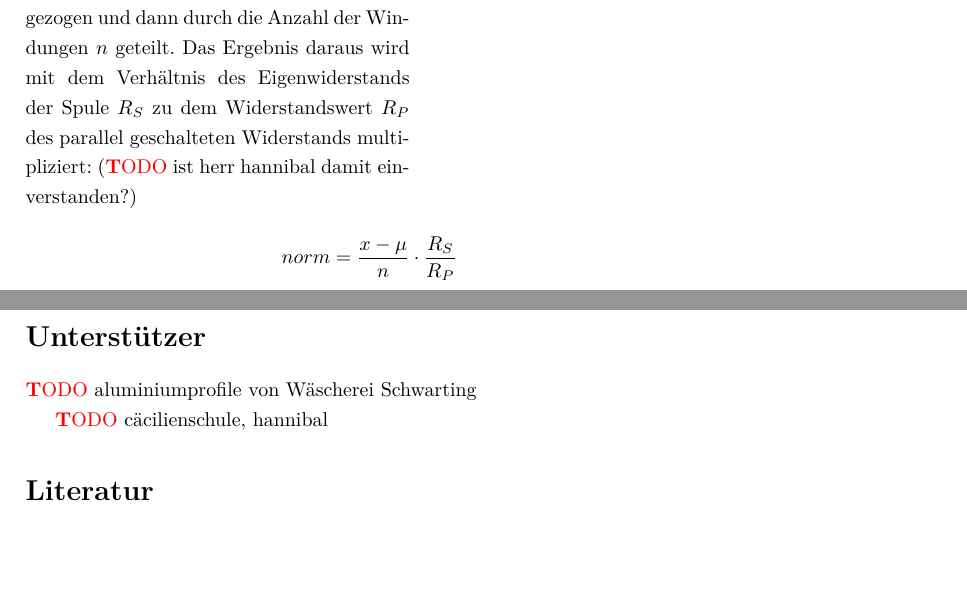
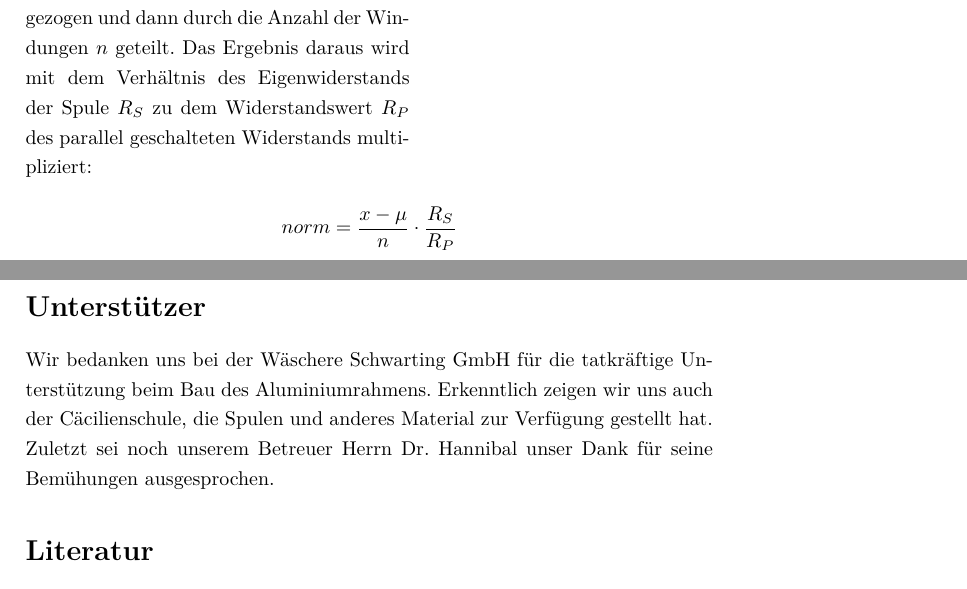
Before and after one commit to tychon/chaospendel-doc, a LaTeX paper (doc-ger/Dokumentation.tex, which reads doc-ger/Modell.tex): two parts of pages 13 and 17 of 17, joined at a grey line, cut so that both start at the same text, the shorter picture padded with empty space. Compiled offline with pdfLaTeX.

Commit message:
doc-ger: danksagungen

```diff
--- a/doc-ger/Dokumentation.tex
+++ b/doc-ger/Dokumentation.tex
@@ -77,9 +77,9 @@ Erst danach haben wir mit der Konstruktion des Modells, das in Abbildung \ref{fi
 \section*{Unterstützer}
 \addcontentsline{toc}{section}{Unterstützer}
 
-\TODO aluminiumprofile von Wäscherei Schwarting
-
-\TODO cäcilienschule, hannibal
+Wir bedanken uns bei der Wäschere Schwarting GmbH für die tatkräftige Unterstützung beim Bau des Aluminiumrahmens.
+Erkenntlich zeigen wir uns auch der Cäcilienschule, die Spulen und anderes Material zur Verfügung gestellt hat.
+Zuletzt sei noch unserem Betreuer Herrn Dr. Hannibal unser Dank für seine Bemühungen ausgesprochen.
 
 % Literatur
 \addcontentsline{toc}{section}{Literatur}
--- a/doc-ger/Modell.tex
+++ b/doc-ger/Modell.tex
@@ -151,7 +151,7 @@ Die grünen Balken zeigen den aktuellen Wert relativ zum Durchschnittswert an un
 Der \app{Tracker} benutzt die Daten aus der \app{NoiseInfo}-Datei, um Messdaten vom \app{ArduinoReader} zu normalisieren und berechnet die magnetische Flussdichte zu jeder Spule.
 
 Um einen Messwert $x$ zu normalisieren, wird als erstes der Durchschnittswert $\mu$ abgezogen und dann durch die Anzahl der Windungen $n$ geteilt.
-Das Ergebnis daraus wird mit dem Verhältnis des Eigenwiderstands der Spule $R_S$ zu dem Widerstandswert $R_P$ des parallel geschalteten Widerstands multipliziert: (\TODO ist herr hannibal damit einverstanden?)
+Das Ergebnis daraus wird mit dem Verhältnis des Eigenwiderstands der Spule $R_S$ zu dem Widerstandswert $R_P$ des parallel geschalteten Widerstands multipliziert:
 
 \mathematik
 norm = \frac{x - \mu}{n} \cdot \frac{R_S}{R_P}
```
Also changed, not shown: doc-ger/Simulation.tex (+0 -2 lines), doc-ger/Modell.tex (2 more changed lines).
